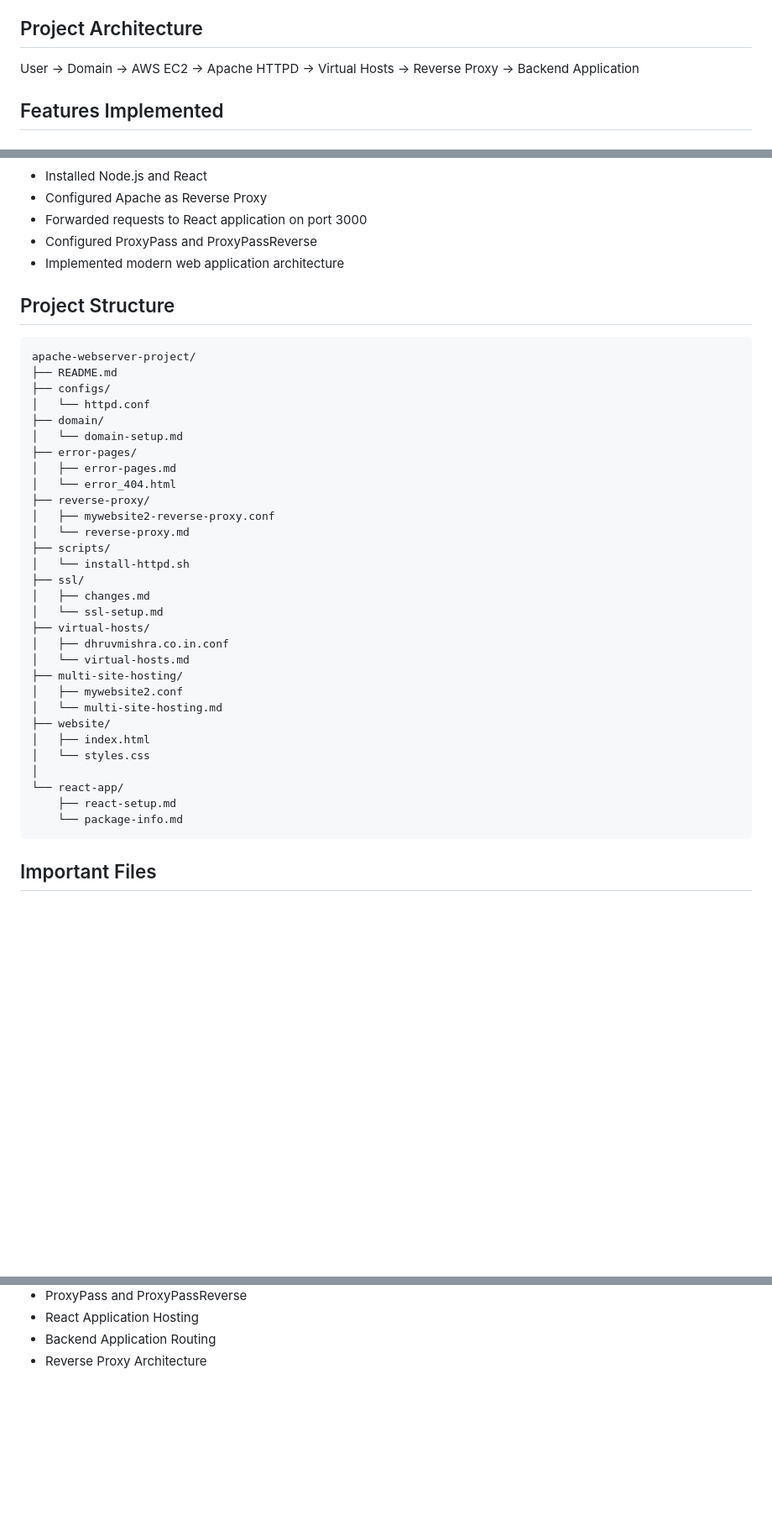
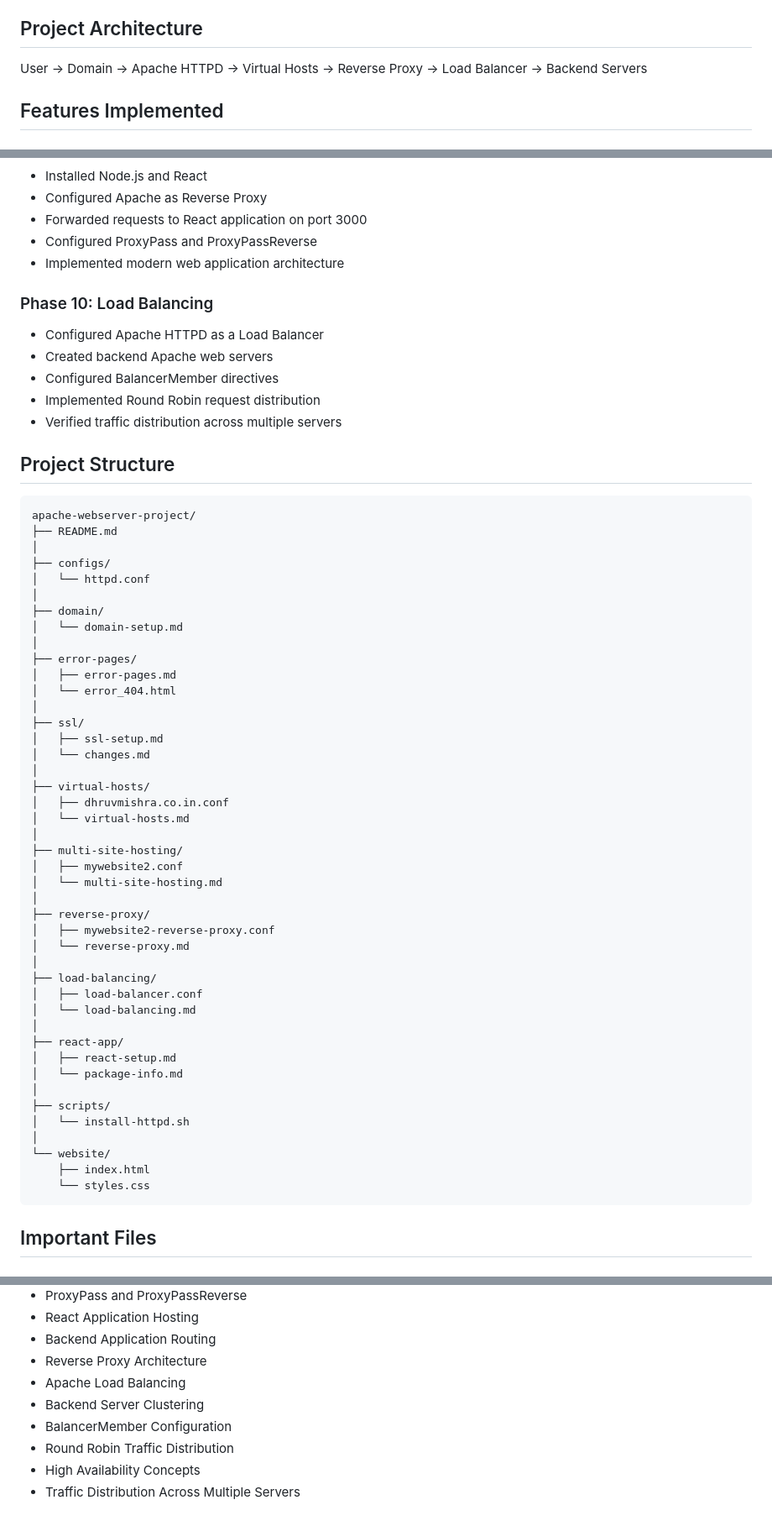
Before and after one commit to DHRUVxMISHRA/apache-webserver-project, a Markdown page: README.md, 3 parts joined by grey strips. Shown at 84% size. GitHub-like rendering; blank space fills up the shorter version.

Commit message:
docs: finalize project documentation and architecture

````diff
--- a/README.md
+++ b/README.md
@@ -15,7 +15,7 @@ This project demonstrates the complete setup and configuration of Apache HTTPD o
 
 ## Project Architecture
 
-User → Domain → AWS EC2 → Apache HTTPD → Virtual Hosts → Reverse Proxy → Backend Application
+User → Domain → Apache HTTPD → Virtual Hosts → Reverse Proxy → Load Balancer → Backend Servers
 
 ## Features Implemented
 
@@ -84,39 +84,60 @@ User → Domain → AWS EC2 → Apache HTTPD → Virtual Hosts → Reverse Proxy
 * Configured ProxyPass and ProxyPassReverse
 * Implemented modern web application architecture
 
+### Phase 10: Load Balancing
+
+* Configured Apache HTTPD as a Load Balancer
+* Created backend Apache web servers
+* Configured BalancerMember directives
+* Implemented Round Robin request distribution
+* Verified traffic distribution across multiple servers
+
 ## Project Structure
 
 ```text
 apache-webserver-project/
 ├── README.md
+│
 ├── configs/
 │   └── httpd.conf
+│
 ├── domain/
 │   └── domain-setup.md
+│
 ├── error-pages/
 │   ├── error-pages.md
 │   └── error_404.html
+│
+├── ssl/
+│   ├── ssl-setup.md
+│   └── changes.md
+│
+├── virtual-hosts/
+│   ├── dhruvmishra.co.in.conf
+│   └── virtual-hosts.md
+│
+├── multi-site-hosting/
+│   ├── mywebsite2.conf
+│   └── multi-site-hosting.md
+│
 ├── reverse-proxy/
 │   ├── mywebsite2-reverse-proxy.conf
 │   └── reverse-proxy.md
+│
+├── load-balancing/
+│   ├── load-balancer.conf
+│   └── load-balancing.md
+│
+├── react-app/
+│   ├── react-setup.md
+│   └── package-info.md
+│
 ├── scripts/
 │   └── install-httpd.sh
-├── ssl/
-│   ├── changes.md
-│   └── ssl-setup.md
-├── virtual-hosts/
-│   ├── dhruvmishra.co.in.conf
-│   └── virtual-hosts.md
-├── multi-site-hosting/
-│   ├── mywebsite2.conf
-│   └── multi-site-hosting.md
-├── website/
-│   ├── index.html
-│   └── styles.css
 │
-└── react-app/
-    ├── react-setup.md
-    └── package-info.md
+└── website/
+    ├── index.html
+    └── styles.css
 ```
 
 ## Important Files
@@ -220,3 +222,9 @@ Through this project I learned:
 * React Application Hosting
 * Backend Application Routing
 * Reverse Proxy Architecture
+* Apache Load Balancing
+* Backend Server Clustering
+* BalancerMember Configuration
+* Round Robin Traffic Distribution
+* High Availability Concepts
+* Traffic Distribution Across Multiple Servers
````
Also changed, not shown: other parts of README.md (+7 -26 lines).
